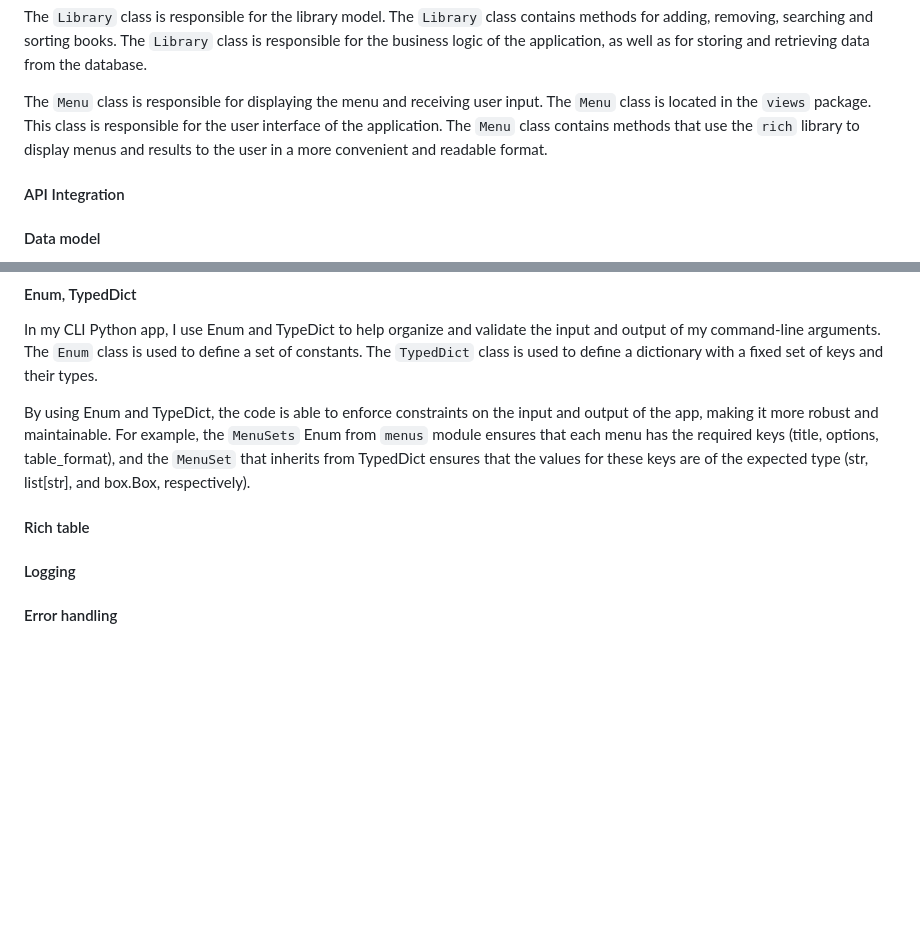
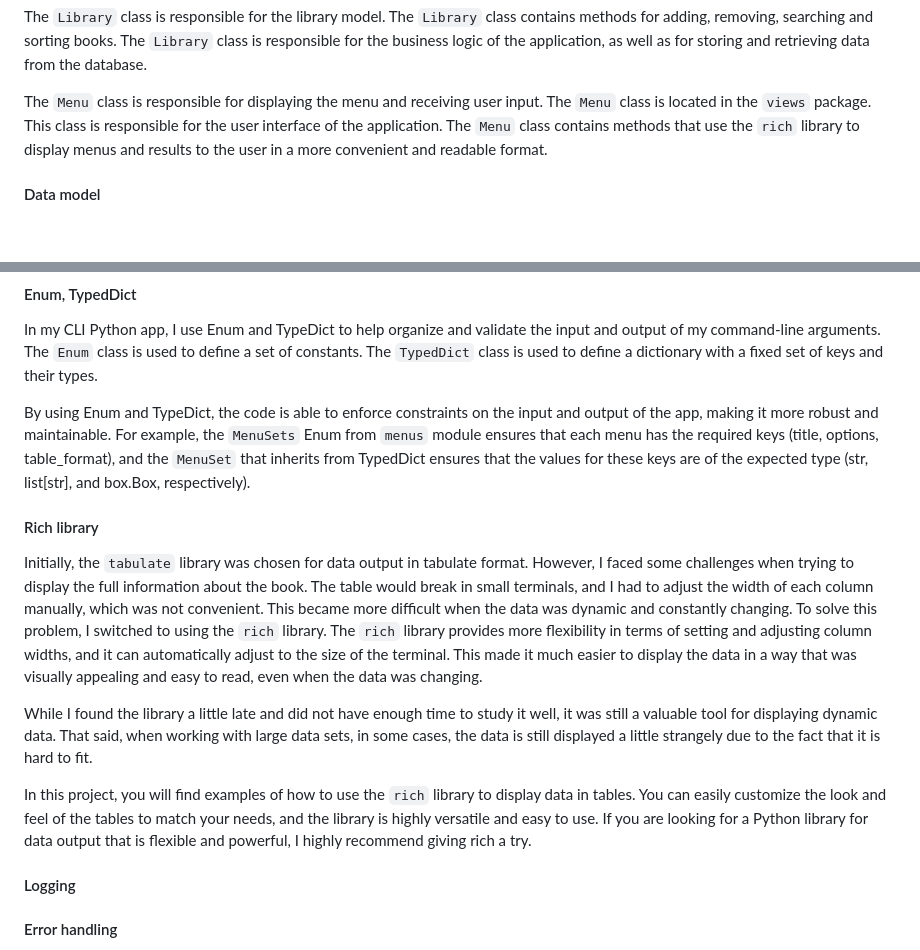
Before and after one commit to FlashDrag/library-management-system, a Markdown page: README.md, 2 parts joined by grey strips. Drawn GitHub-style; blank space fills up the shorter version.

Commit message:
docs: readme: rich library

```diff
--- a/README.md
+++ b/README.md
@@ -295,9 +295,6 @@ The `Library` class is responsible for the library model. The `Library` class co
 
 The `Menu` class is responsible for displaying the menu and receiving user input. The `Menu` class is located in the `views` package. This class is responsible for the user interface of the application. The `Menu` class contains methods that use the `rich` library to display menus and results to the user in a more convenient and readable format.
 
-#### API Integration
-
-
 #### Data model
 The application is divided into packages and modules.
 Separating the business logic from the user interface allows me to make the code more modular and easier to maintain. If I want to change the way the library works, I just modify the Library class without affecting the user interface. Similarly, if I need to change the user interface, I just modify the `console_ui` module that provides it without affecting the library itself.
@@ -317,8 +314,13 @@ In my CLI Python app, I use Enum and TypeDict to help organize and validate the
 
 By using Enum and TypeDict, the code is able to enforce constraints on the input and output of the app, making it more robust and maintainable. For example, the `MenuSets` Enum from `menus` module ensures that each menu has the required keys (title, options, table_format), and the `MenuSet` that inherits from TypedDict ensures that the values for these keys are of the expected type (str, list[str], and box.Box, respectively).
 
+#### Rich library
+Initially, the `tabulate` library was chosen for data output in tabulate format. However, I faced some challenges when trying to display the full information about the book. The table would break in small terminals, and I had to adjust the width of each column manually, which was not convenient. This became more difficult when the data was dynamic and constantly changing. To solve this problem, I switched to using the `rich` library. The `rich` library provides more flexibility in terms of setting and adjusting column widths, and it can automatically adjust to the size of the terminal. This made it much easier to display the data in a way that was visually appealing and easy to read, even when the data was changing.
 
-#### Rich table
+While I found the library a little late and did not have enough time to study it well, it was still a valuable tool for displaying dynamic data. That said, when working with large data sets, in some cases, the data is still displayed a little strangely due to the fact that it is hard to fit.
+
+In this project, you will find examples of how to use the `rich` library to display data in tables. You can easily customize the look and feel of the tables to match your needs, and the library is highly versatile and easy to use. If you are looking for a Python library for data output that is flexible and powerful, I highly recommend giving rich a try.
+
 
 #### Logging
 
```
